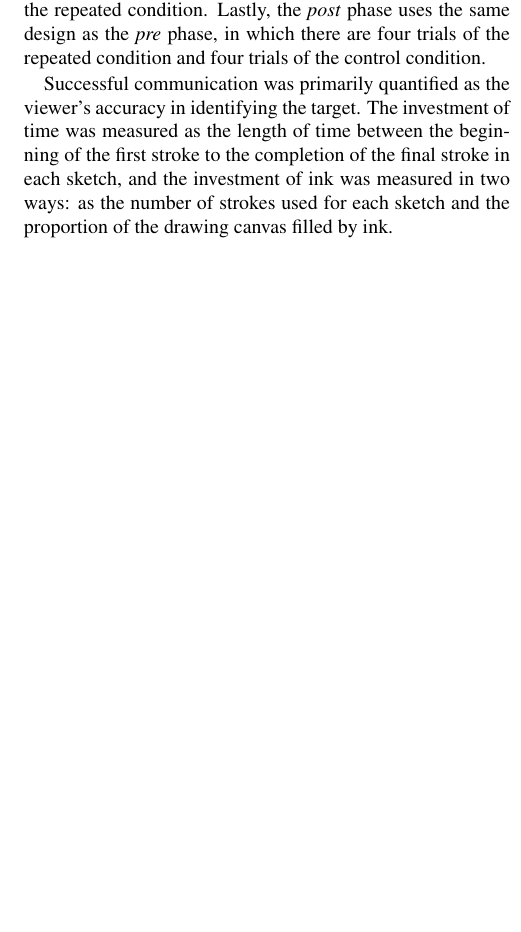
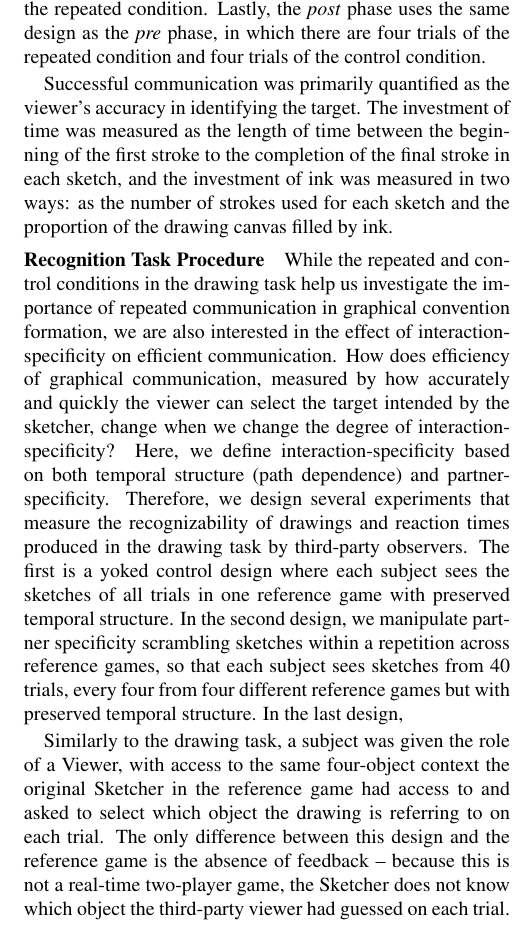
Before and after one commit to cogtoolslab/graphical_conventions_cogsci19, a LaTeX paper (writing/cogsci19/cogsci19.tex): part of one column of page 2 of 3, cut so that both start at the same text, the shorter picture padded with empty space. Compiled offline with pdfLaTeX.

Commit message:
added recog expt methods, more detail needs to be added about each design

```diff
--- a/writing/cogsci19/cogsci19.tex
+++ b/writing/cogsci19/cogsci19.tex
@@ -135,6 +135,11 @@ Successful communication was primarily quantified as the viewer's accuracy in id
 %% Design -- pre/repeated/post
 
 \subsubsection{Recognition Task Procedure}
+While the repeated and control conditions in the drawing task help us investigate the importance of repeated communication in graphical convention formation, we are also interested in the effect of interaction-specificity on efficient communication. How does efficiency of graphical communication, measured by how accurately and quickly the viewer can select the target intended by the sketcher, change when we change the degree of interaction-specificity? Here, we define interaction-specificity based on both temporal structure (path dependence) and partner-specificity. Therefore, we design several experiments that measure the recognizability of drawings and reaction times produced in the drawing task by third-party observers. The first is a yoked control design where each subject sees the sketches of all trials in one reference game with preserved temporal structure. In the second design, we manipulate partner specificity scrambling sketches within a repetition across reference games, so that each subject sees sketches from 40 trials, every four from four different reference games but with preserved temporal structure. In the last design,
+
+% More about method design:
+% Yoked
+Similarly to the drawing task, a subject was given the role of a Viewer, with access to the same four-object context the original Sketcher in the reference game had access to and asked to select which object the drawing is referring to on each trial. The only difference between this design and the reference game is the absence of feedback -- because this is not a real-time two-player game, the Sketcher does not know which object the third-party viewer had guessed on each trial. The subject is awarded with a bonus system similar to the one in the reference game.
 
 \section{Results}
 
```
